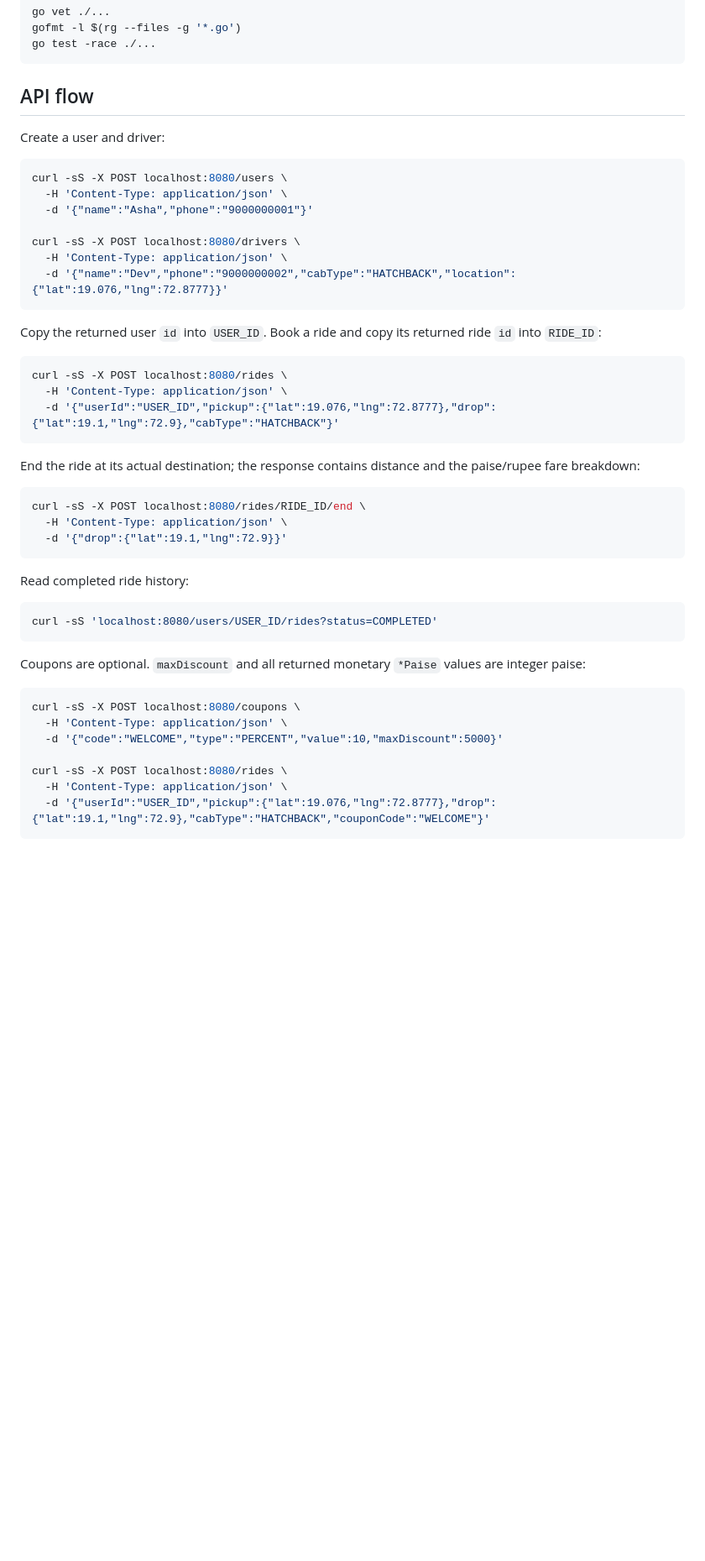
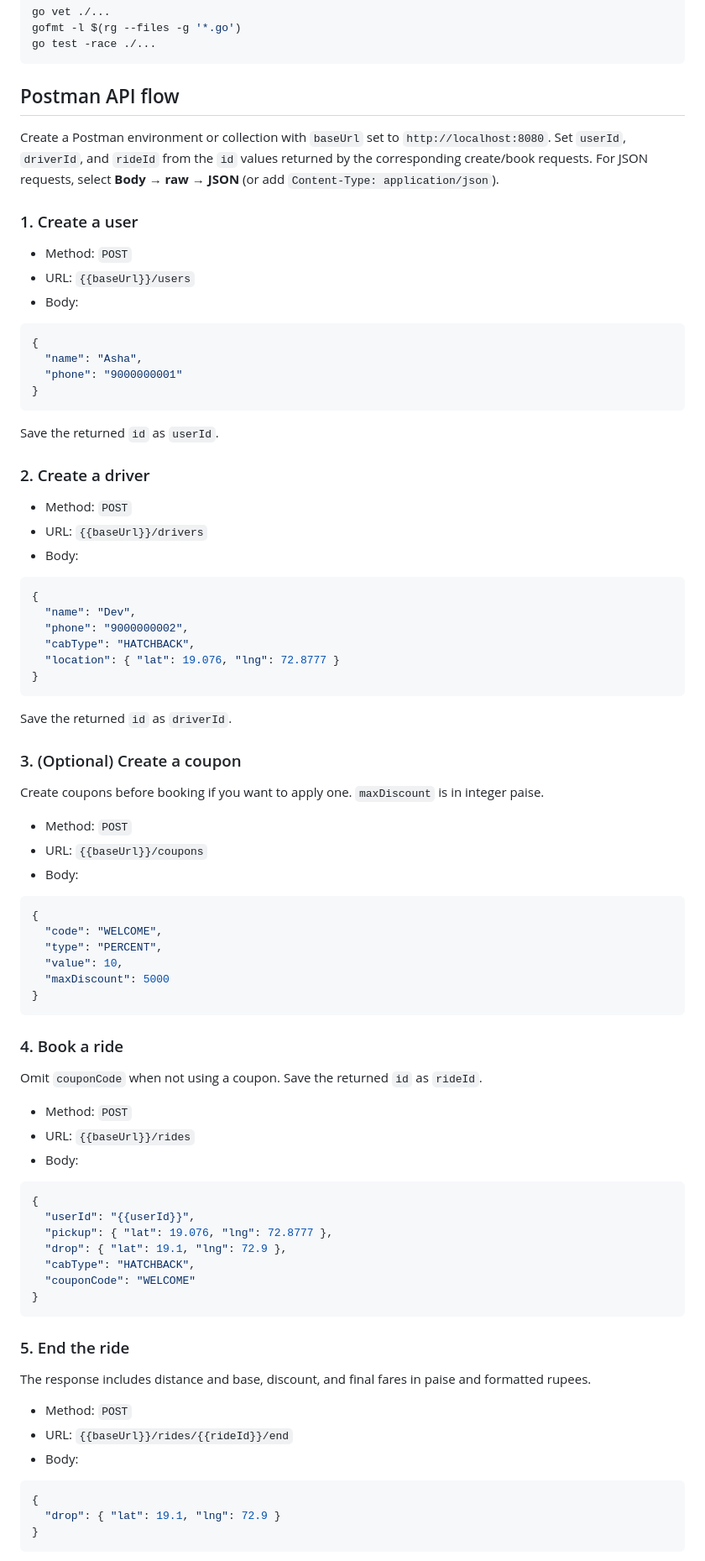
Before and after one commit to vishalpatel08/ride-hailing, a Markdown page: README.md, the part around one of its changes. Shown at 84% size. GitHub-like rendering; blank space fills up the shorter version.

Commit message:
ReadME updated for Postman

````diff
--- a/README.md
+++ b/README.md
@@ -18,51 +18,88 @@ gofmt -l $(rg --files -g '*.go')
 go test -race ./...
 ```
 
-## API flow
+## Postman API flow
 
-Create a user and driver:
+Create a Postman environment or collection with `baseUrl` set to `http://localhost:8080`. Set `userId`, `driverId`, and `rideId` from the `id` values returned by the corresponding create/book requests. For JSON requests, select **Body → raw → JSON** (or add `Content-Type: application/json`).
 
-```sh
-curl -sS -X POST localhost:8080/users \
-  -H 'Content-Type: application/json' \
-  -d '{"name":"Asha","phone":"9000000001"}'
+### 1. Create a user
 
-curl -sS -X POST localhost:8080/drivers \
-  -H 'Content-Type: application/json' \
-  -d '{"name":"Dev","phone":"9000000002","cabType":"HATCHBACK","location":{"lat":19.076,"lng":72.8777}}'
+- Method: `POST`
+- URL: `{{baseUrl}}/users`
+- Body:
+
+```json
+{
+  "name": "Asha",
+  "phone": "9000000001"
+}
 ```
 
-Copy the returned user `id` into `USER_ID`. Book a ride and copy its returned ride `id` into `RIDE_ID`:
+Save the returned `id` as `userId`.
 
-```sh
-curl -sS -X POST localhost:8080/rides \
-  -H 'Content-Type: application/json' \
-  -d '{"userId":"USER_ID","pickup":{"lat":19.076,"lng":72.8777},"drop":{"lat":19.1,"lng":72.9},"cabType":"HATCHBACK"}'
+### 2. Create a driver
+
+- Method: `POST`
+- URL: `{{baseUrl}}/drivers`
+- Body:
+
+```json
+{
+  "name": "Dev",
+  "phone": "9000000002",
+  "cabType": "HATCHBACK",
+  "location": { "lat": 19.076, "lng": 72.8777 }
+}
 ```
 
-End the ride at its actual destination; the response contains distance and the paise/rupee fare breakdown:
+Save the returned `id` as `driverId`.
 
-```sh
-curl -sS -X POST localhost:8080/rides/RIDE_ID/end \
-  -H 'Content-Type: application/json' \
-  -d '{"drop":{"lat":19.1,"lng":72.9}}'
+### 3. (Optional) Create a coupon
+
+Create coupons before booking if you want to apply one. `maxDiscount` is in integer paise.
+
+- Method: `POST`
+- URL: `{{baseUrl}}/coupons`
+- Body:
+
+```json
+{
+  "code": "WELCOME",
+  "type": "PERCENT",
+  "value": 10,
+  "maxDiscount": 5000
+}
 ```
 
-Read completed ride history:
+### 4. Book a ride
 
-```sh
-curl -sS 'localhost:8080/users/USER_ID/rides?status=COMPLETED'
+Omit `couponCode` when not using a coupon. Save the returned `id` as `rideId`.
+
+- Method: `POST`
+- URL: `{{baseUrl}}/rides`
+- Body:
+
+```json
+{
+  "userId": "{{userId}}",
+  "pickup": { "lat": 19.076, "lng": 72.8777 },
+  "drop": { "lat": 19.1, "lng": 72.9 },
+  "cabType": "HATCHBACK",
+  "couponCode": "WELCOME"
+}
 ```
 
-Coupons are optional. `maxDiscount` and all returned monetary `*Paise` values are integer paise:
+### 5. End the ride
 
-```sh
-curl -sS -X POST localhost:8080/coupons \
-  -H 'Content-Type: application/json' \
-  -d '{"code":"WELCOME","type":"PERCENT","value":10,"maxDiscount":5000}'
+The response includes distance and base, discount, and final fares in paise and formatted rupees.
 
-curl -sS -X POST localhost:8080/rides \
-  -H 'Content-Type: application/json' \
-  -d '{"userId":"USER_ID","pickup":{"lat":19.076,"lng":72.8777},"drop":{"lat":19.1,"lng":72.9},"cabType":"HATCHBACK","couponCode":"WELCOME"}'
+- Method: `POST`
+- URL: `{{baseUrl}}/rides/{{rideId}}/end`
+- Body:
+
+```json
+{
+  "drop": { "lat": 19.1, "lng": 72.9 }
+}
 ```
 
````
Also changed, not shown: other parts of README.md (+15 -1 lines).
